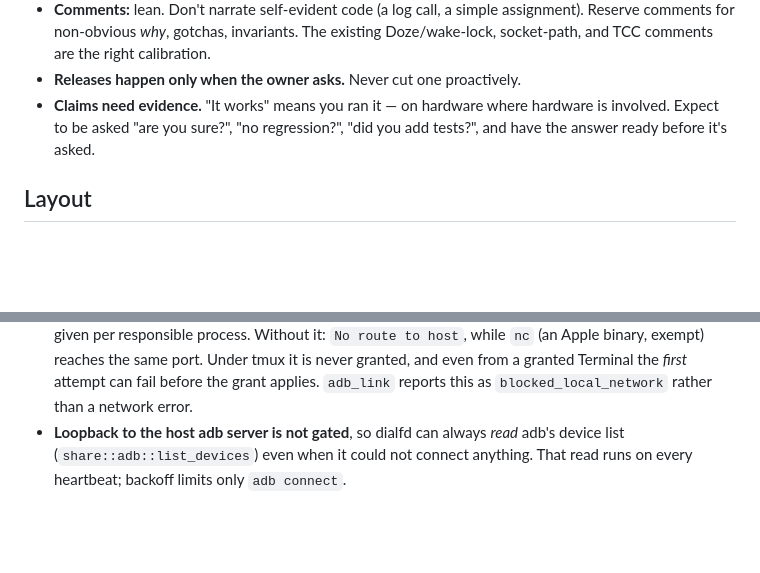
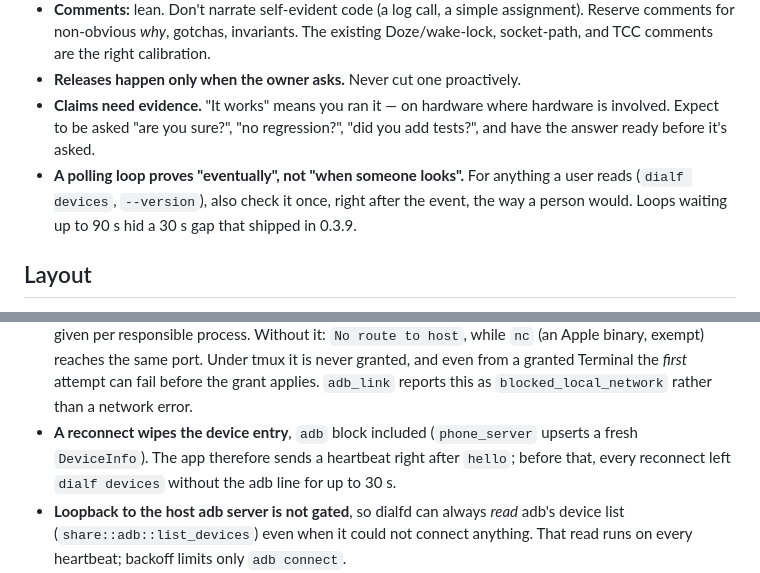
Before and after one commit to Agora-Build/DialF, a Markdown page: AGENTS.md, 2 parts joined by grey strips. Rendered like a GitHub page; blank space fills up the shorter version.

Commit message:
docs: heartbeat is sent right after hello; record the reconnect gap
PROTOCOL's heartbeat row now says it goes out right after hello. AGENTS.md
records why (a reconnect wipes the device entry) and the testing lesson that
let it ship: a polling loop proves "eventually", not "when someone looks".

🤖 Built with SMT <smt@agora.build>

```diff
--- a/AGENTS.md
+++ b/AGENTS.md
@@ -17,6 +17,9 @@ entries below cost hours of debugging, so read before re-deriving them.
 - **Claims need evidence.** "It works" means you ran it — on hardware where hardware is
   involved. Expect to be asked "are you sure?", "no regression?", "did you add tests?", and
   have the answer ready before it's asked.
+- **A polling loop proves "eventually", not "when someone looks".** For anything a user reads
+  (`dialf devices`, `--version`), also check it once, right after the event, the way a person
+  would. Loops waiting up to 90 s hid a 30 s gap that shipped in 0.3.9.
 
 ## Layout
 
@@ -176,6 +179,9 @@ GitHub release. Verify with `npm view @agora-build/dialf version` and
   binary, exempt) reaches the same port. Under tmux it is never granted, and even from a
   granted Terminal the *first* attempt can fail before the grant applies. `adb_link` reports
   this as `blocked_local_network` rather than a network error.
+- **A reconnect wipes the device entry**, `adb` block included (`phone_server` upserts a fresh
+  `DeviceInfo`). The app therefore sends a heartbeat right after `hello`; before that, every
+  reconnect left `dialf devices` without the adb line for up to 30 s.
 - **Loopback to the host adb server is not gated**, so dialfd can always *read* adb's device
   list (`share::adb::list_devices`) even when it could not connect anything. That read runs on
   every heartbeat; backoff limits only `adb connect`.
```
Also changed, not shown: docs/PROTOCOL.md (+1 -1 lines).
